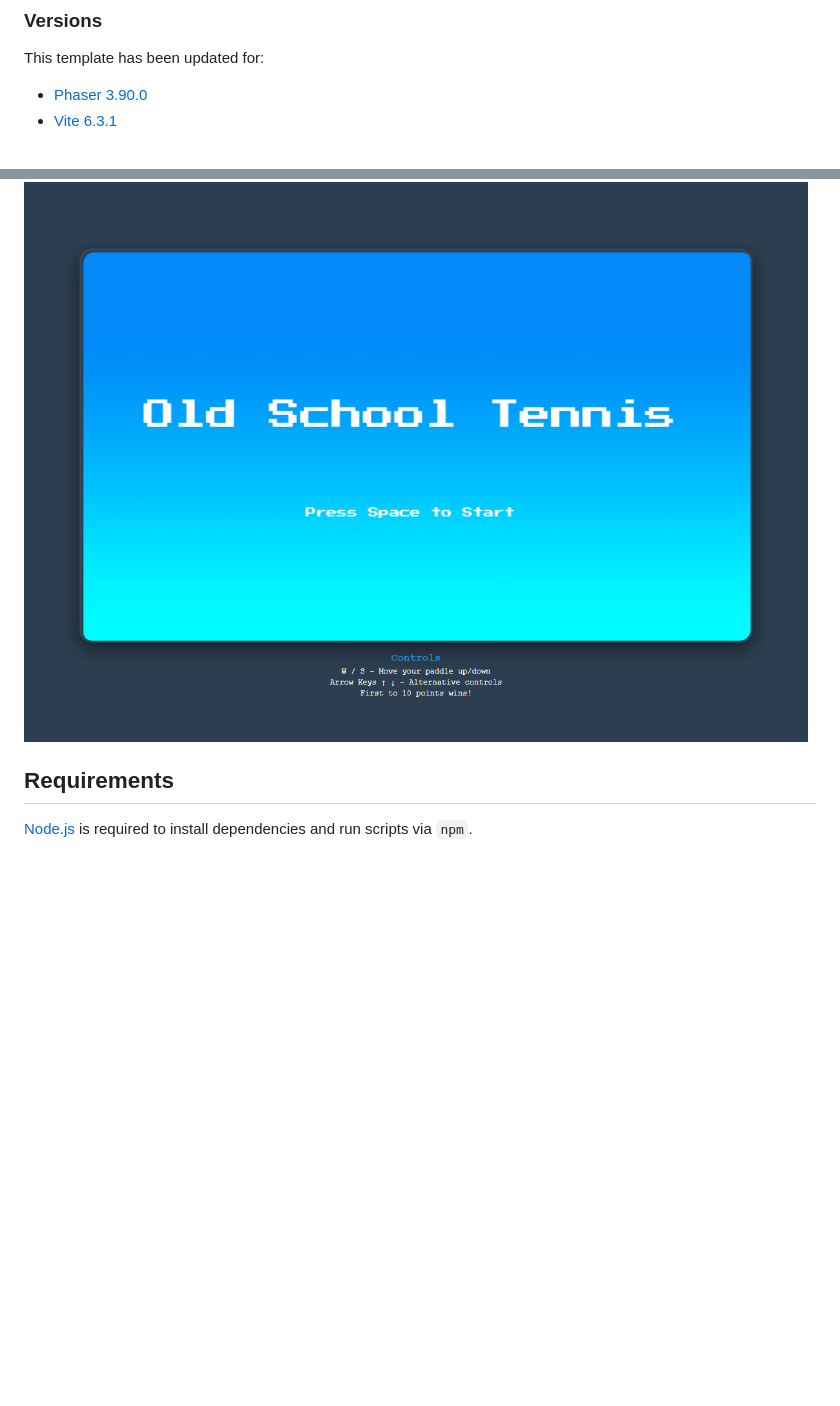
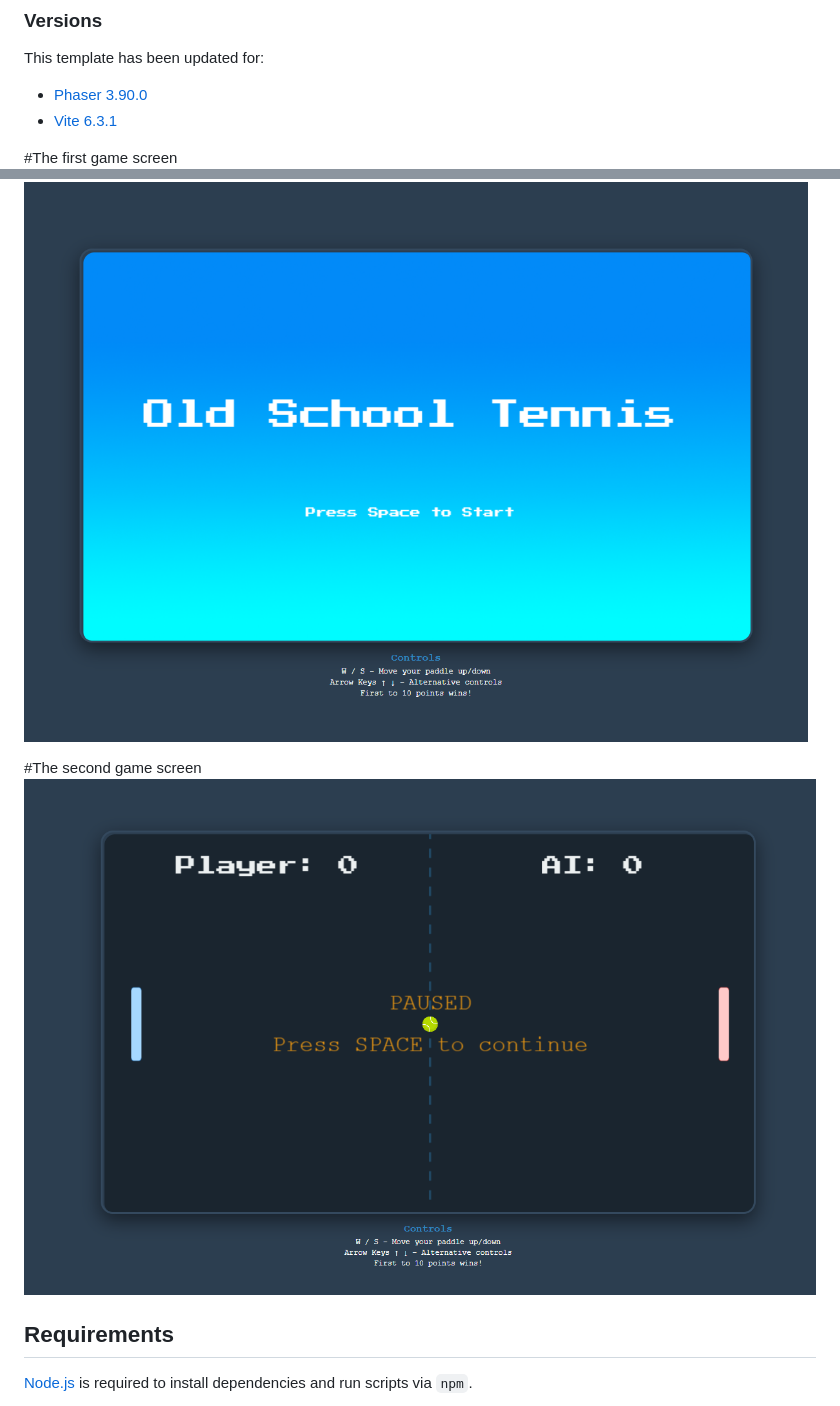
Before and after one commit to phorlly-dev/tennis-game, a Markdown page: README.md, 2 parts joined by grey strips. Rendered like a GitHub page; pictures changed too: screenshot2.png (added); blank space fills up the shorter version.

Commit message:
redit .md

```diff
--- a/README.md
+++ b/README.md
@@ -11,7 +11,11 @@ This template has been updated for:
 - [Phaser 3.90.0](https://github.com/phaserjs/phaser)
 - [Vite 6.3.1](https://github.com/vitejs/vite)
 
+#The first game screen
 ![screenshot](screenshot.png)
+
+#The second game screen
+![screenshot](screenshot2.png)
 
 ## Requirements
 
```
